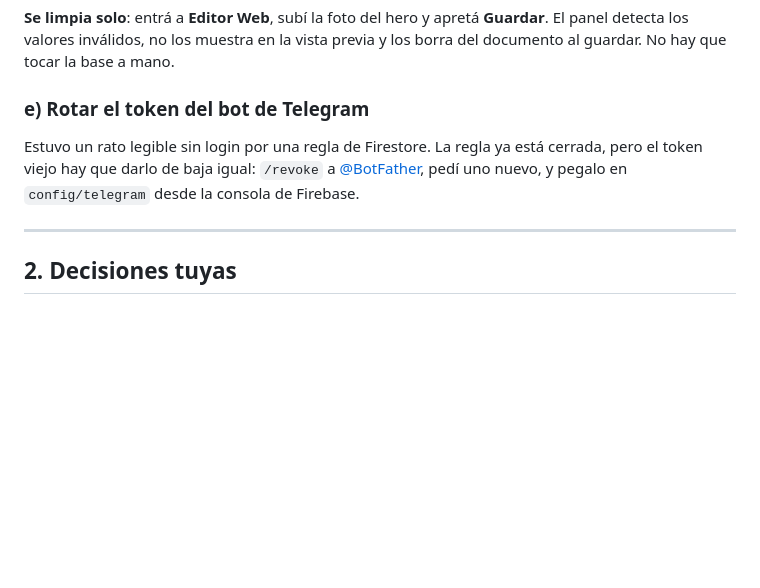
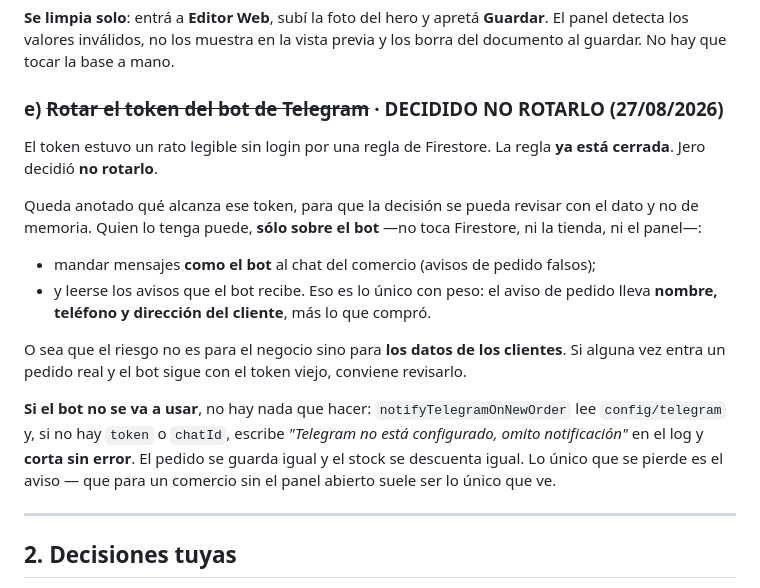
Before and after one commit to ObregonJeronimo/brotesdietetica, a Markdown page: PENDIENTE.md, the part around the change. Drawn GitHub-style; blank space fills up the shorter version.

Commit message:
docs: el token de Telegram no se rota (decidido), con el alcance real anotado
La regla que lo dejaba legible ya esta cerrada. Queda escrito que alcanza ese token
-solo el bot: mandar avisos falsos y leer los que recibe, que llevan nombre, telefono
y direccion del cliente- para que la decision se pueda revisar con el dato. Y que si
el bot no se usa, notifyTelegramOnNewOrder corta sin error y no rompe el pedido.

Co-Authored-By: Claude Opus 5 <noreply@anthropic.com>

```diff
--- a/PENDIENTE.md
+++ b/PENDIENTE.md
@@ -134,12 +134,27 @@ Es basura de un bug viejo ya arreglado.
 El panel detecta los valores inválidos, no los muestra en la vista previa y los borra
 del documento al guardar. No hay que tocar la base a mano.
 
-### e) Rotar el token del bot de Telegram
+### e) ~~Rotar el token del bot de Telegram~~ · DECIDIDO NO ROTARLO (27/08/2026)
 
-Estuvo un rato legible sin login por una regla de Firestore. La regla ya está cerrada,
-pero el token viejo hay que darlo de baja igual: `/revoke` a
-[@BotFather](https://t.me/BotFather), pedí uno nuevo, y pegalo en `config/telegram`
-desde la consola de Firebase.
+El token estuvo un rato legible sin login por una regla de Firestore. La regla **ya está
+cerrada**. Jero decidió **no rotarlo**.
+
+Queda anotado qué alcanza ese token, para que la decisión se pueda revisar con el dato y
+no de memoria. Quien lo tenga puede, **sólo sobre el bot** —no toca Firestore, ni la
+tienda, ni el panel—:
+
+- mandar mensajes **como el bot** al chat del comercio (avisos de pedido falsos);
+- y leerse los avisos que el bot recibe. Eso es lo único con peso: el aviso de pedido
+  lleva **nombre, teléfono y dirección del cliente**, más lo que compró.
+
+O sea que el riesgo no es para el negocio sino para **los datos de los clientes**. Si
+alguna vez entra un pedido real y el bot sigue con el token viejo, conviene revisarlo.
+
+**Si el bot no se va a usar**, no hay nada que hacer: `notifyTelegramOnNewOrder` lee
+`config/telegram` y, si no hay `token` o `chatId`, escribe *"Telegram no está configurado,
+omito notificación"* en el log y **corta sin error**. El pedido se guarda igual y el stock
+se descuenta igual. Lo único que se pierde es el aviso — que para un comercio sin el panel
+abierto suele ser lo único que ve.
 
 ---
 
```
